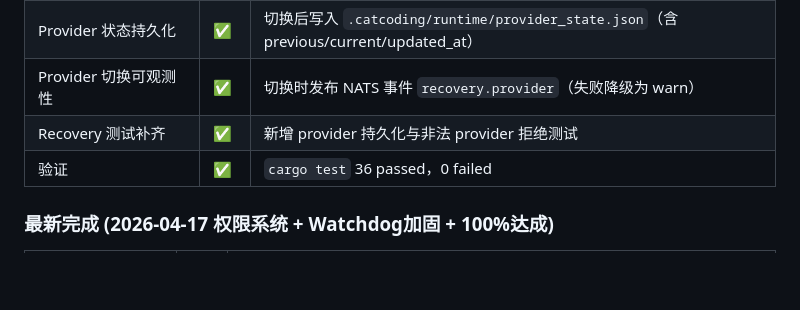
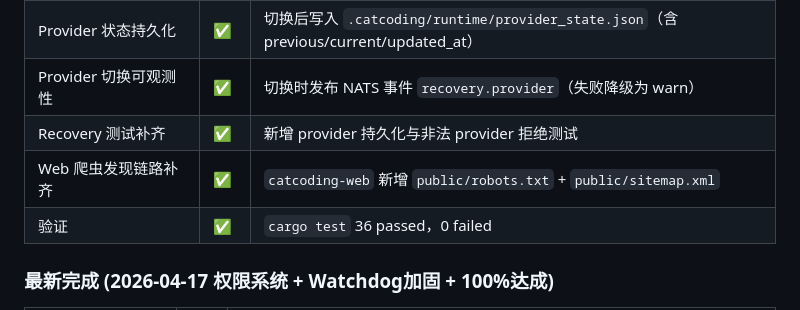
Before and after one commit to zocs/catcoding, a Markdown page: PROGRESS.md, the part around one of its changes. Rendered like a GitHub page; blank space fills up the shorter version.

Commit message:
docs(progress): sync web crawler-discovery round

```diff
--- a/PROGRESS.md
+++ b/PROGRESS.md
@@ -127,6 +127,7 @@ Claude Code 对整个项目做了一次全面 Code Review（发现 20+ 问题）
 | Provider 状态持久化 | ✅ | 切换后写入 `.catcoding/runtime/provider_state.json`（含 previous/current/updated_at） |
 | Provider 切换可观测性 | ✅ | 切换时发布 NATS 事件 `recovery.provider`（失败降级为 warn） |
 | Recovery 测试补齐 | ✅ | 新增 provider 持久化与非法 provider 拒绝测试 |
+| Web 爬虫发现链路补齐 | ✅ | `catcoding-web` 新增 `public/robots.txt` + `public/sitemap.xml` |
 | 验证 | ✅ | `cargo test` 36 passed，0 failed |
 
 ### 最新完成 (2026-04-17 权限系统 + Watchdog加固 + 100%达成)
```
Also changed, not shown: other parts of PROGRESS.md (+1 -1 lines).
